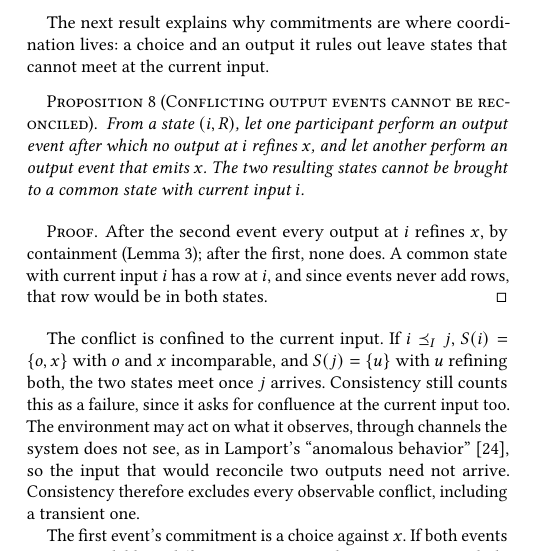
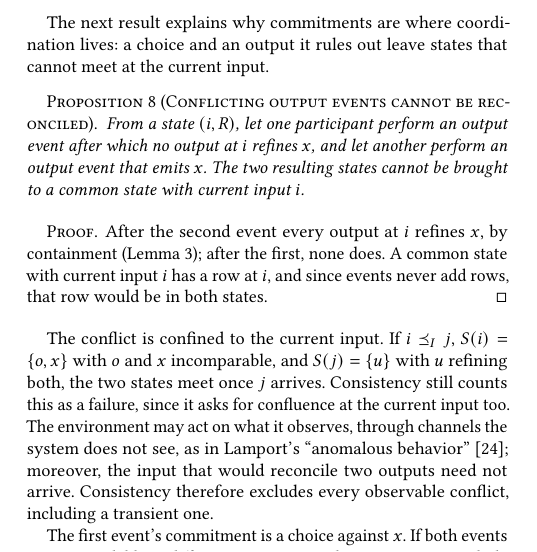
Before and after one commit to jhellerstein/coord-criterion, a LaTeX document (main.tex, which reads sections/distributed.tex): part of one column of page 11 of 29, cut so that both start at the same text. Compiled offline with pdfLaTeX.

Commit message:
§4.4 wording

```diff
--- a/sections/distributed.tex
+++ b/sections/distributed.tex
@@ -250,8 +250,8 @@ $\fiber{i}=\{o,x\}$ with $o$ and $x$ incomparable, and $\fiber{j}=\{u\}$ with
 $u$ \outrelpart both, the two states meet once $j$ arrives.  Consistency still
 counts this as a failure, since it asks for confluence at the current input
 too.  The environment may act on what it observes, through channels the system
-does not see, as in Lamport's ``anomalous behavior''~\cite{lamport1978time}, so
-the input that would reconcile two outputs need not arrive.  Consistency
+does not see, as in Lamport's ``anomalous behavior''~\cite{lamport1978time};
+moreover, the input that would reconcile two outputs need not arrive.  Consistency
 therefore excludes every observable conflict, including a transient one.
 
 The first event's commitment is a choice against $x$.  If both events remain
```
